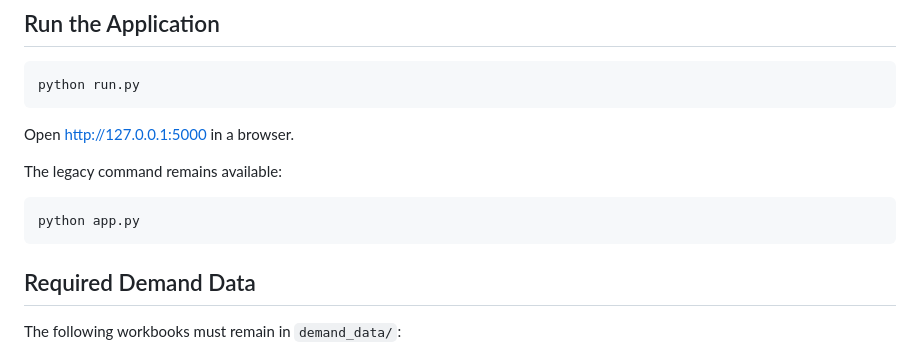
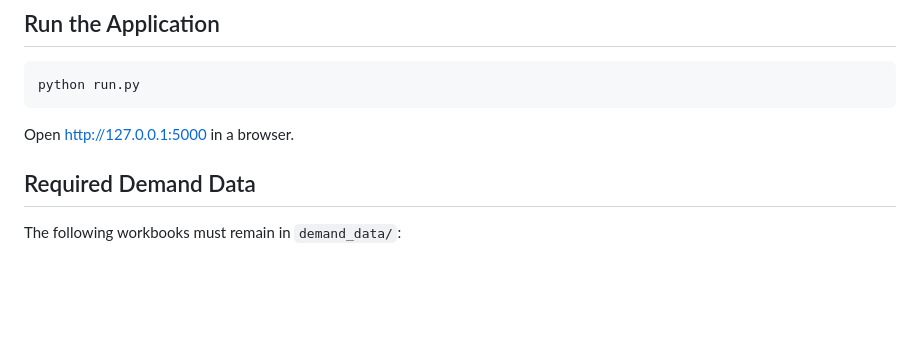
Before and after one commit to angelostefanini0/TUM_URBS_Himalaya, a Markdown page: README.md, the part around the change. GitHub-like rendering; blank space fills up the shorter version.

Commit message:
Revise README.md
Removed mention of the legacy command from the README.

````diff
--- a/README.md
+++ b/README.md
@@ -184,11 +184,7 @@ python run.py
 
 Open <http://127.0.0.1:5000> in a browser.
 
-The legacy command remains available:
 
-```powershell
-python app.py
-```
 
 ## Required Demand Data
 
````
